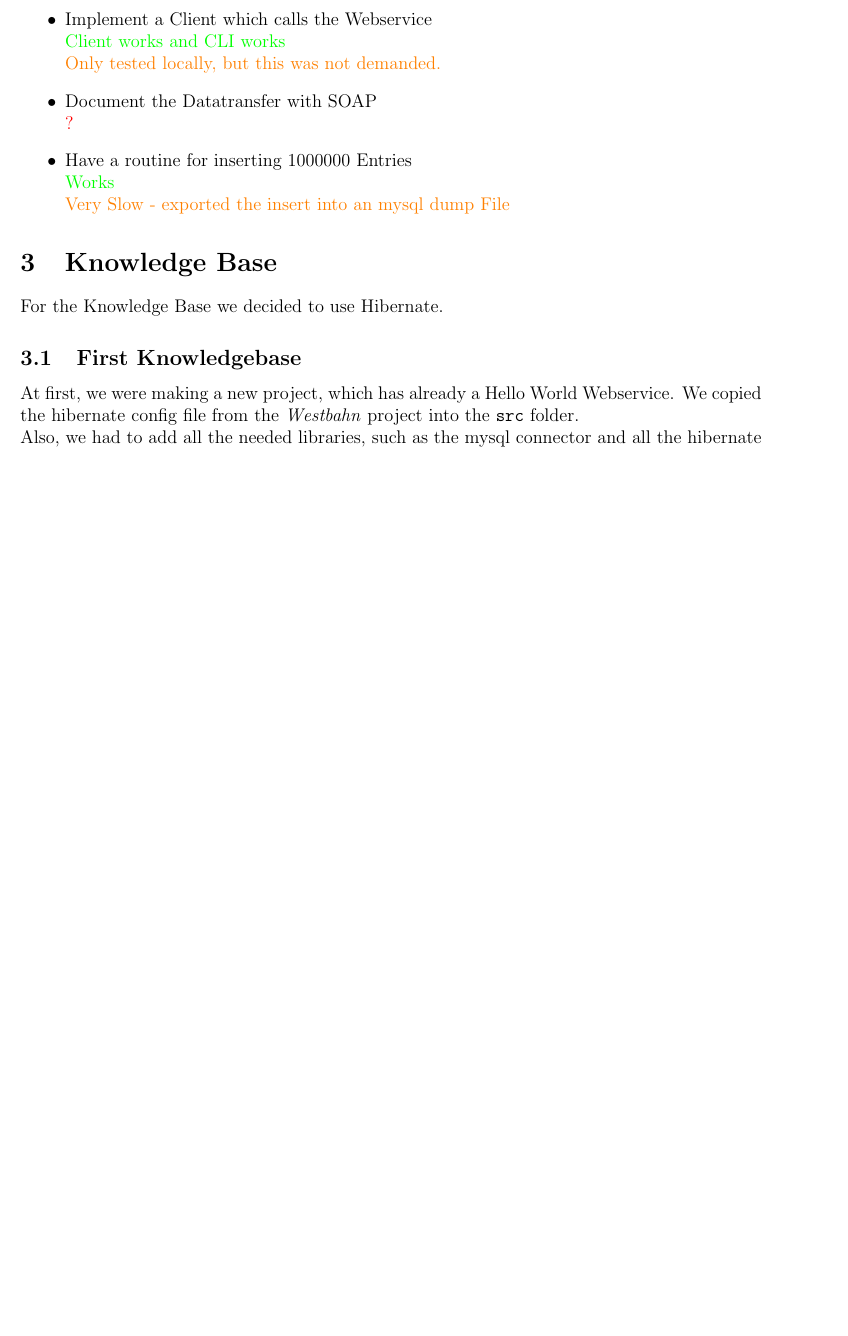
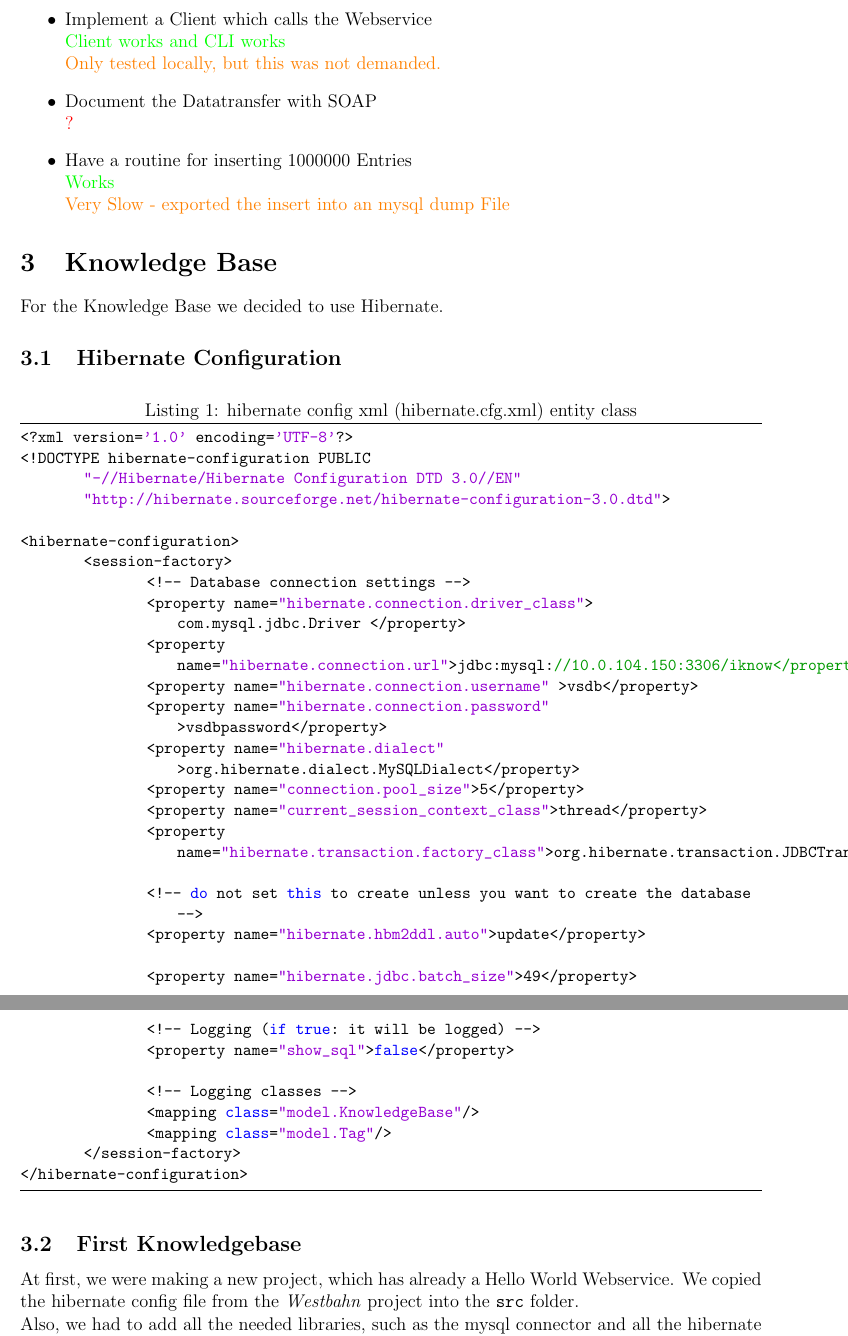
Before and after one commit to hsiegel-tgm/SOAWebS, a LaTeX document (test.tex): part of page 4 of 12 before the commit and two parts of pages 4 and 5 of 13 after it, the two joined at a grey line, cut so that both start at the same text, the shorter picture padded with empty space. Compiled offline with pdfLaTeX; an older LaTeX class or package is replaced by its successor.

Commit message:
added hib conf to file

```diff
--- a/test.tex
+++ b/test.tex
@@ -227,6 +227,40 @@ For the Company iKnow Systems a Knowledgemanagement like Wikipedia should be don
 \end{itemize}
 \section{Knowledge Base}
 For the Knowledge Base we decided to use Hibernate.
+\subsection{Hibernate Configuration}
+\begin{lstlisting}[caption=hibernate config xml (hibernate.cfg.xml) entity class, label=hibconf]
+<?xml version='1.0' encoding='UTF-8'?>
+<!DOCTYPE hibernate-configuration PUBLIC
+        "-//Hibernate/Hibernate Configuration DTD 3.0//EN"
+        "http://hibernate.sourceforge.net/hibernate-configuration-3.0.dtd">
+
+<hibernate-configuration>
+	<session-factory>
+		<!-- Database connection settings -->
+ 		<property name="hibernate.connection.driver_class"> com.mysql.jdbc.Driver </property>
+ 		<property name="hibernate.connection.url">jdbc:mysql://10.0.104.150:3306/iknow</property>
+		<property name="hibernate.connection.username" >vsdb</property>
+		<property name="hibernate.connection.password" >vsdbpassword</property>
+		<property name="hibernate.dialect" >org.hibernate.dialect.MySQLDialect</property>
+		<property name="connection.pool_size">5</property>
+		<property name="current_session_context_class">thread</property>
+		<property name="hibernate.transaction.factory_class">org.hibernate.transaction.JDBCTransactionFactory</property>
+
+		<!-- do not set this to create unless you want to create the database -->
+		<property name="hibernate.hbm2ddl.auto">update</property>
+
+		<property name="hibernate.jdbc.batch_size">49</property>
+
+		<!-- Logging (if true: it will be logged) -->
+		<property name="show_sql">false</property>
+
+		<!-- Logging classes -->
+		<mapping class="model.KnowledgeBase"/>
+		<mapping class="model.Tag"/>
+	</session-factory>
+</hibernate-configuration>
+
+\end{lstlisting}
 \subsection{First Knowledgebase}
 At first, we were making a new project, which has already a Hello World Webservice. We copied the hibernate config file from the \textit{Westbahn} project into the \texttt{src} folder.\\
 Also, we had to add all the needed libraries, such as the mysql connector and all the hibernate libraries.\\
```
Also changed, not shown: test.pdf, test.tex (2 more changed lines).
